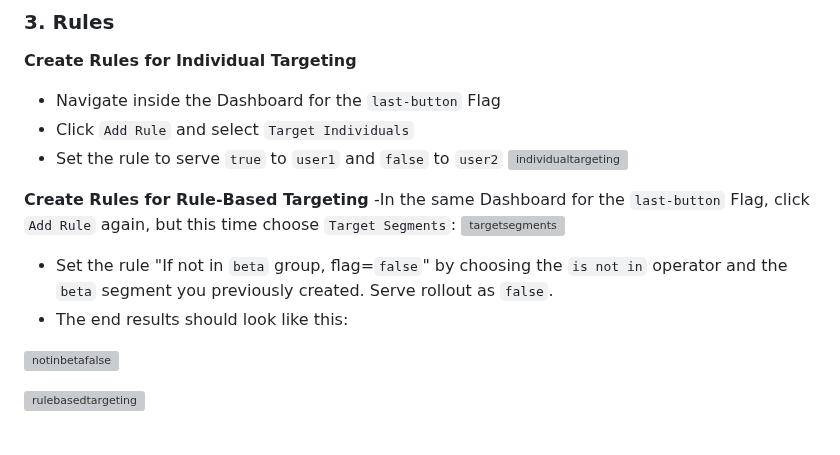
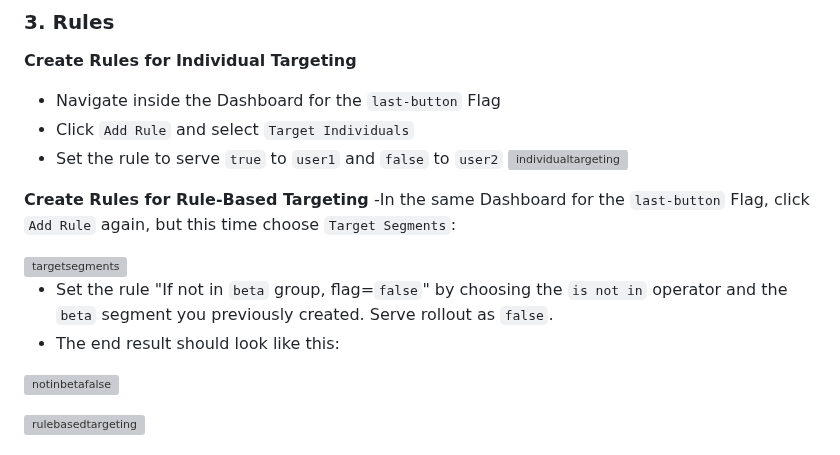
Before and after one commit to nicolemichelle88/googlebooks_featureflags, a Markdown page: README.md, the part around the change. Rendered like a GitHub page; grey boxes are pictures that could not be loaded.

```diff
--- a/README.md
+++ b/README.md
@@ -124,10 +124,11 @@ cd googlebooks_featureflags
 
 **Create Rules for Rule-Based Targeting**
 -In the same Dashboard for the `last-button` Flag, click `Add Rule` again, but this time choose `Target Segments`:
+
 <img width="1176" alt="targetsegments" src="https://github.com/user-attachments/assets/757a1e3c-cc22-4ccc-a2c4-ca036d0c20be">
 
 - Set the rule "If not in `beta` group, flag=`false`" by choosing the `is not in` operator and the `beta` segment you previously created. Serve rollout as `false`.
-- The end results should look like this:
+- The end result should look like this:
 
 ![notinbetafalse](https://github.com/nicolemichelle88/googlebooks_featureflags/assets/19213563/942e0091-6c9e-4112-8ea5-d3f8cf23a53c)
 
```
